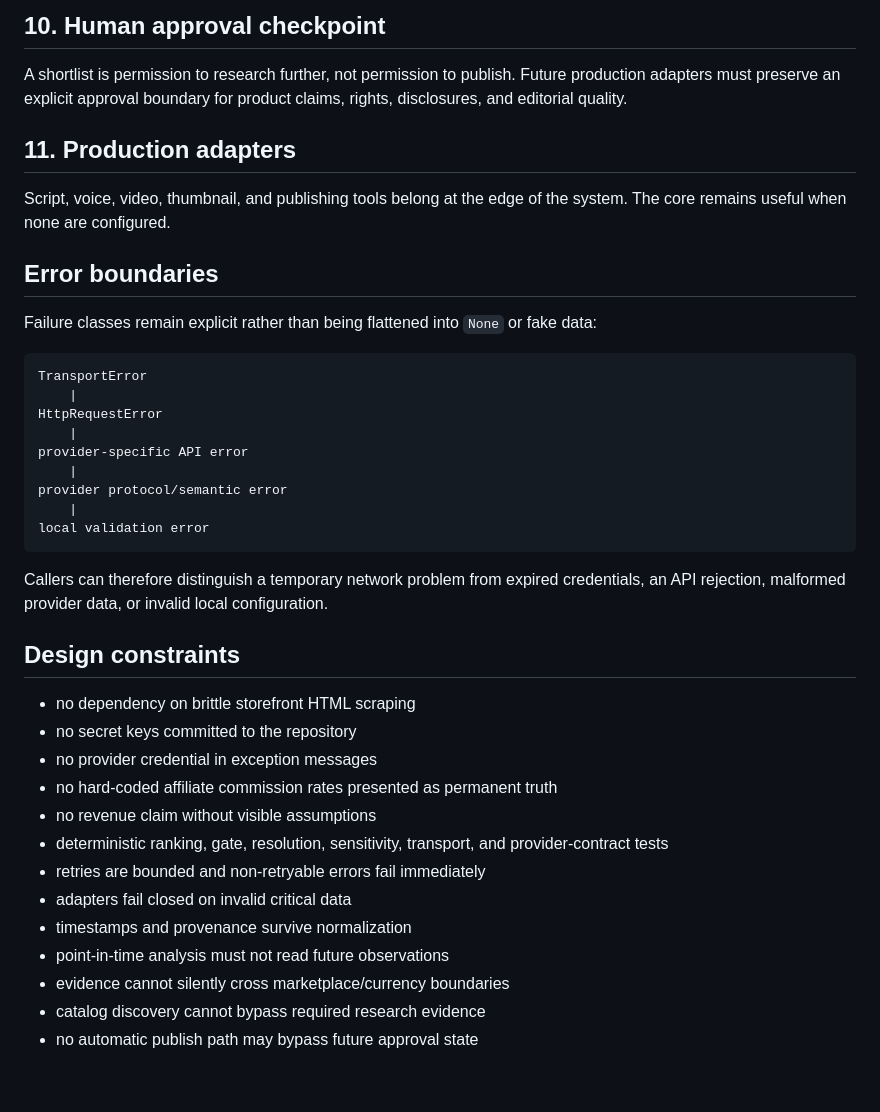
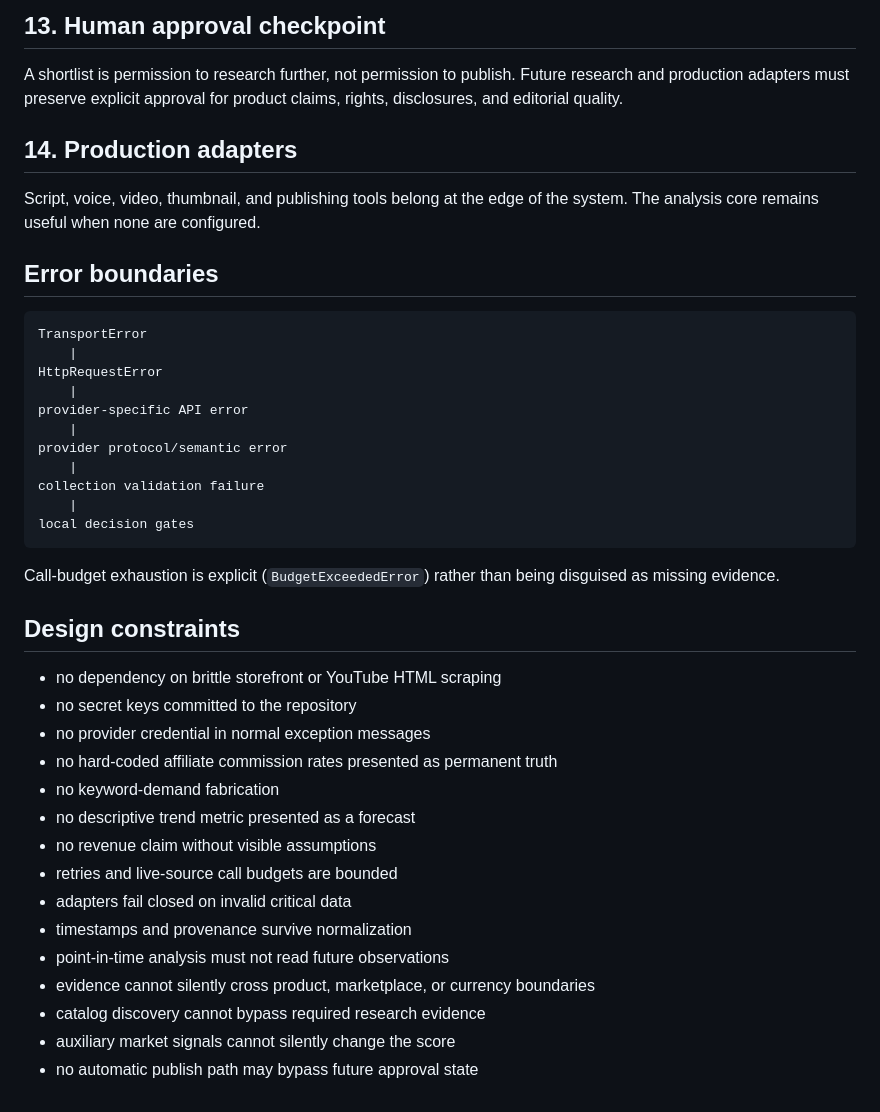
Before and after one commit to BEKO2210/Affiliate-Mate, a Markdown page: docs/ARCHITECTURE.md, the part around one of its changes. Drawn GitHub-style.

````diff
--- a/docs/ARCHITECTURE.md
+++ b/docs/ARCHITECTURE.md
@@ -132,15 +137,13 @@ Catalog discovery has its own JSON output and remains upstream. This keeps provi
 
-## 10. Human approval checkpoint
+## 13. Human approval checkpoint
 
-A shortlist is permission to research further, not permission to publish. Future production adapters must preserve an explicit approval boundary for product claims, rights, disclosures, and editorial quality.
+A shortlist is permission to research further, not permission to publish. Future research and production adapters must preserve explicit approval for product claims, rights, disclosures, and editorial quality.
 
-## 11. Production adapters
+## 14. Production adapters
 
-Script, voice, video, thumbnail, and publishing tools belong at the edge of the system. The core remains useful when none are configured.
+Script, voice, video, thumbnail, and publishing tools belong at the edge of the system. The analysis core remains useful when none are configured.
 
 ## Error boundaries
-
-Failure classes remain explicit rather than being flattened into `None` or fake data:
 
 ```text
 TransportError
@@ -151,23 +154,27 @@ provider-specific API error
     |
 provider protocol/semantic error
     |
-local validation error
+collection validation failure
+    |
+local decision gates
 ```
 
-Callers can therefore distinguish a temporary network problem from expired credentials, an API rejection, malformed provider data, or invalid local configuration.
+Call-budget exhaustion is explicit (`BudgetExceededError`) rather than being disguised as missing evidence.
 
 ## Design constraints
 
-- no dependency on brittle storefront HTML scraping
+- no dependency on brittle storefront or YouTube HTML scraping
 - no secret keys committed to the repository
-- no provider credential in exception messages
+- no provider credential in normal exception messages
 - no hard-coded affiliate commission rates presented as permanent truth
+- no keyword-demand fabrication
+- no descriptive trend metric presented as a forecast
 - no revenue claim without visible assumptions
-- deterministic ranking, gate, resolution, sensitivity, transport, and provider-contract tests
-- retries are bounded and non-retryable errors fail immediately
+- retries and live-source call budgets are bounded
 - adapters fail closed on invalid critical data
 - timestamps and provenance survive normalization
 - point-in-time analysis must not read future observations
-- evidence cannot silently cross marketplace/currency boundaries
+- evidence cannot silently cross product, marketplace, or currency boundaries
 - catalog discovery cannot bypass required research evidence
+- auxiliary market signals cannot silently change the score
 - no automatic publish path may bypass future approval state
````
Also changed, not shown: other parts of docs/ARCHITECTURE.md (+86 -81 lines).
